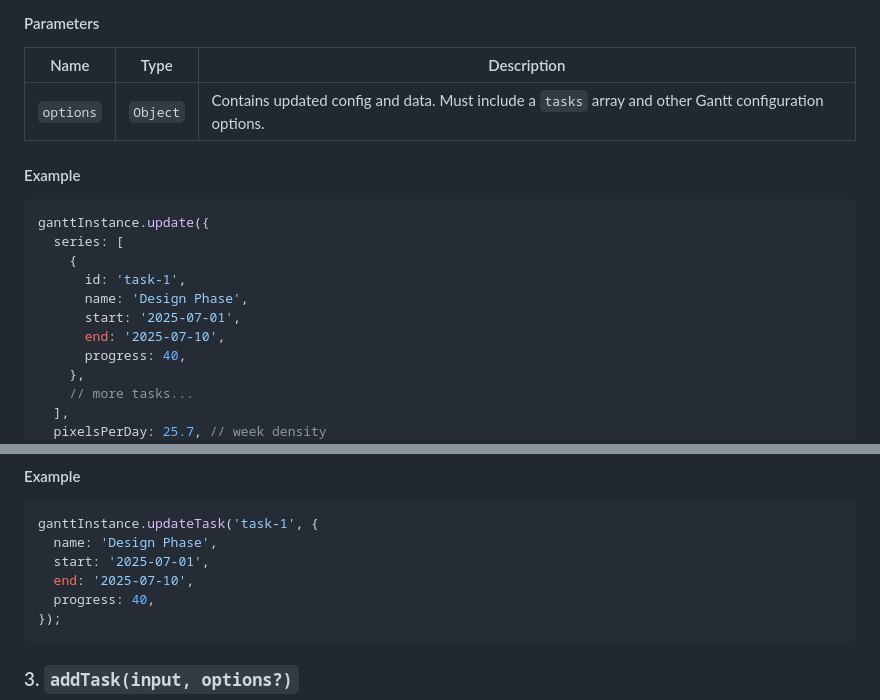
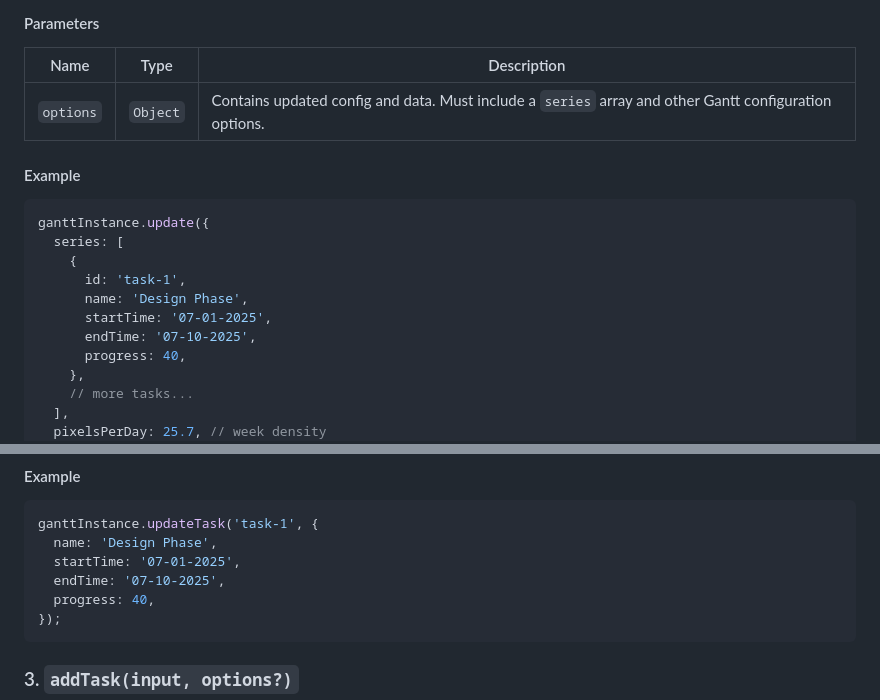
Before and after one commit to apexcharts/apexgantt, a Markdown page: README.md, 2 parts joined by grey strips. Rendered like a GitHub page.

````diff
--- a/README.md
+++ b/README.md
@@ -669,7 +673,7 @@ Updates the entire Gantt chart with new configuration and task data.
 
 | Name | Type | Description |
 | --- | --- | --- |
-| `options` | `Object` | Contains updated config and data. Must include a `tasks` array and other Gantt configuration options. |
+| `options` | `Object` | Contains updated config and data. Must include a `series` array and other Gantt configuration options. |
 
 #### Example
 
@@ -679,8 +683,8 @@ ganttInstance.update({
     {
       id: 'task-1',
       name: 'Design Phase',
-      start: '2025-07-01',
-      end: '2025-07-10',
+      startTime: '07-01-2025',
+      endTime: '07-10-2025',
       progress: 40,
     },
     // more tasks...
@@ -705,8 +709,8 @@ Updates the specific task with provided task data.
 ```js
 ganttInstance.updateTask('task-1', {
   name: 'Design Phase',
-  start: '2025-07-01',
-  end: '2025-07-10',
+  startTime: '07-01-2025',
+  endTime: '07-10-2025',
   progress: 40,
 });
 ```
````
Also changed, not shown: other parts of README.md (+44 -23 lines).
